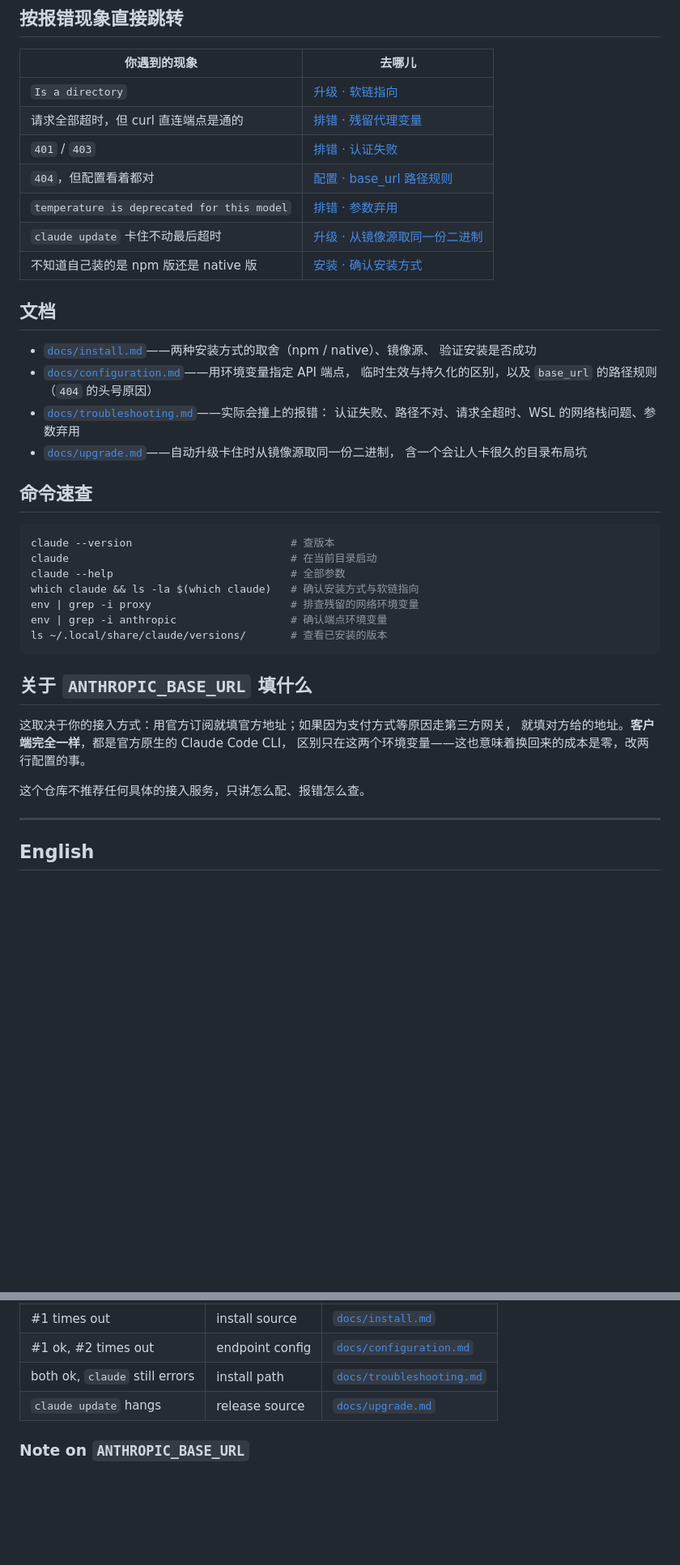
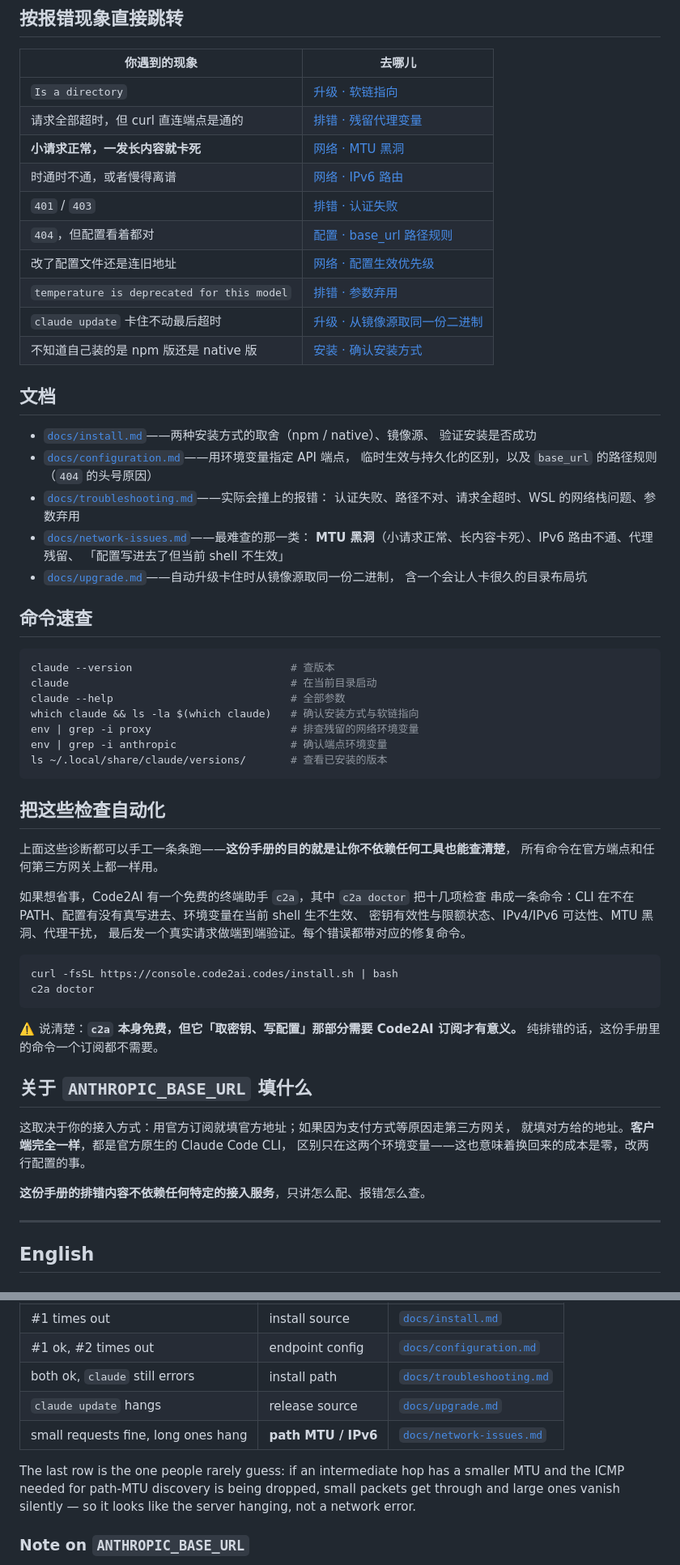
Before and after one commit to code2ai-codes/claude-code-china-guide, a Markdown page: README.md, 2 parts joined by grey strips. Shown at 81% size. Rendered like a GitHub page; blank space fills up the shorter version.

````diff
--- a/README.md
+++ b/README.md
@@ -50,8 +50,11 @@ curl -sI -m 10 https://api.anthropic.com/v1/messages | head -1
 |---|---|
 | `Is a directory` | [升级 · 软链指向](docs/upgrade.md#软链必须指到二进制文件本身) |
 | 请求全部超时，但 curl 直连端点是通的 | [排错 · 残留代理变量](docs/troubleshooting.md#请求全部超时但-curl-直连端点是通的) |
+| **小请求正常，一发长内容就卡死** | [网络 · MTU 黑洞](docs/network-issues.md#一小请求正常一发长内容就卡死--mtu-黑洞) |
+| 时通时不通，或者慢得离谱 | [网络 · IPv6 路由](docs/network-issues.md#二ipv6-线路不通但系统优先走-ipv6) |
 | `401` / `403` | [排错 · 认证失败](docs/troubleshooting.md#401--403) |
 | `404`，但配置看着都对 | [配置 · base_url 路径规则](docs/configuration.md#base_url-的路径规则) |
+| 改了配置文件还是连旧地址 | [网络 · 配置生效优先级](docs/network-issues.md#四配置写进去了--当前-shell-生效) |
 | `temperature is deprecated for this model` | [排错 · 参数弃用](docs/troubleshooting.md#temperature-is-deprecated-for-this-model) |
 | `claude update` 卡住不动最后超时 | [升级 · 从镜像源取同一份二进制](docs/upgrade.md) |
 | 不知道自己装的是 npm 版还是 native 版 | [安装 · 确认安装方式](docs/install.md#确认自己装的是哪种) |
@@ -64,6 +67,9 @@ curl -sI -m 10 https://api.anthropic.com/v1/messages | head -1
   临时生效与持久化的区别，以及 `base_url` 的路径规则（`404` 的头号原因）
 - [`docs/troubleshooting.md`](docs/troubleshooting.md)——实际会撞上的报错：
   认证失败、路径不对、请求全超时、WSL 的网络栈问题、参数弃用
+- [`docs/network-issues.md`](docs/network-issues.md)——最难查的那一类：
+  **MTU 黑洞**（小请求正常、长内容卡死）、IPv6 路由不通、代理残留、
+  「配置写进去了但当前 shell 不生效」
 - [`docs/upgrade.md`](docs/upgrade.md)——自动升级卡住时从镜像源取同一份二进制，
   含一个会让人卡很久的目录布局坑
 
@@ -79,13 +85,31 @@ env | grep -i anthropic                  # 确认端点环境变量
 ls ~/.local/share/claude/versions/       # 查看已安装的版本
 ```
 
+## 把这些检查自动化
+
+上面这些诊断都可以手工一条条跑——**这份手册的目的就是让你不依赖任何工具也能查清楚**，
+所有命令在官方端点和任何第三方网关上都一样用。
+
+如果想省事，Code2AI 有一个免费的终端助手 `c2a`，其中 `c2a doctor` 把十几项检查
+串成一条命令：CLI 在不在 PATH、配置有没有真写进去、环境变量在当前 shell 生不生效、
+密钥有效性与限额状态、IPv4/IPv6 可达性、MTU 黑洞、代理干扰，
+最后发一个真实请求做端到端验证。每个错误都带对应的修复命令。
+
+```bash
+curl -fsSL https://console.code2ai.codes/install.sh | bash
+c2a doctor
+```
+
+⚠️ 说清楚：**`c2a` 本身免费，但它「取密钥、写配置」那部分需要 Code2AI 订阅才有意义。**
+纯排错的话，这份手册里的命令一个订阅都不需要。
+
 ## 关于 `ANTHROPIC_BASE_URL` 填什么
 
 这取决于你的接入方式：用官方订阅就填官方地址；如果因为支付方式等原因走第三方网关，
 就填对方给的地址。**客户端完全一样**，都是官方原生的 Claude Code CLI，
 区别只在这两个环境变量——这也意味着换回来的成本是零，改两行配置的事。
 
-这个仓库不推荐任何具体的接入服务，只讲怎么配、报错怎么查。
+**这份手册的排错内容不依赖任何特定的接入服务**，只讲怎么配、报错怎么查。
 
 ---
 
@@ -121,6 +145,12 @@ curl -sI -m 10 https://api.anthropic.com/v1/messages | head -1
 | #1 ok, #2 times out | endpoint config | [`docs/configuration.md`](docs/configuration.md) |
 | both ok, `claude` still errors | install path | [`docs/troubleshooting.md`](docs/troubleshooting.md) |
 | `claude update` hangs | release source | [`docs/upgrade.md`](docs/upgrade.md) |
+| small requests fine, long ones hang | **path MTU / IPv6** | [`docs/network-issues.md`](docs/network-issues.md) |
+
+The last row is the one people rarely guess: if an intermediate hop has a smaller
+MTU and the ICMP needed for path-MTU discovery is being dropped, small packets get
+through and large ones vanish silently — so it looks like the server hanging, not
+a network error.
 
 ### Note on `ANTHROPIC_BASE_URL`
 
````
Also changed, not shown: docs/network-issues.md (added, +161 -0 lines).
